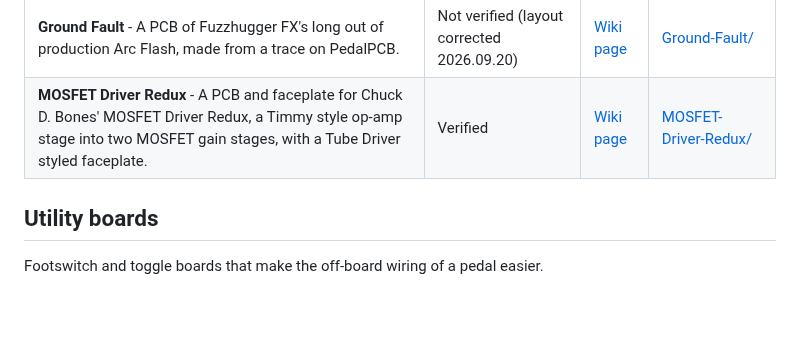
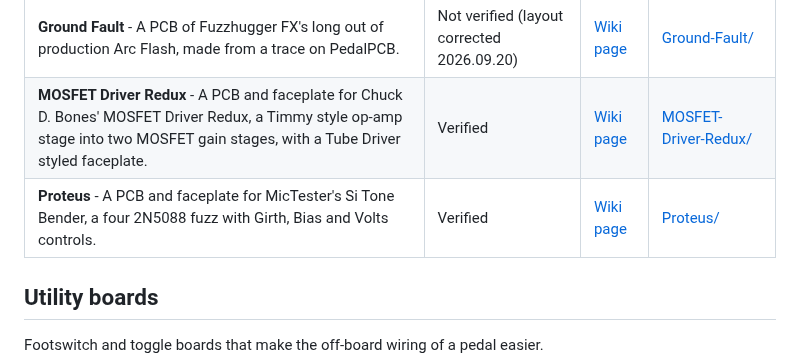
Before and after one commit to drlholloway/guitar-effects-layouts, a Markdown page: README.md, the part around the change. Rendered like a GitHub page; blank space fills up the shorter version.

Commit message:
Add Proteus (MicTester's Si Tone Bender): PCB and faceplate gerbers r2026-10-15, schematic, trace plots and faceplate renders
Co-Authored-By: Claude Opus 5.5 <noreply@anthropic.com>

```diff
--- a/README.md
+++ b/README.md
@@ -9,6 +9,7 @@ Guitar Effect Pedal Layouts that I've made for sharing with everyone.
 | **The Everlasting Tantrum v2** - My take on an unreleased DOD and Devi Ever collaboration with some fun modifications. | Verified | [Wiki page](https://github.com/drlholloway/guitar-effects-layouts/wiki/The-Everlasting-Tantrum-v2) | [The-Everlasting-Tantrum/](The-Everlasting-Tantrum) |
 | **Ground Fault** - A PCB of Fuzzhugger FX's long out of production Arc Flash, made from a trace on PedalPCB. | Not verified (layout corrected 2026.09.20) | [Wiki page](https://github.com/drlholloway/guitar-effects-layouts/wiki/Ground-Fault) | [Ground-Fault/](Ground-Fault) |
 | **MOSFET Driver Redux** - A PCB and faceplate for Chuck D. Bones' MOSFET Driver Redux, a Timmy style op-amp stage into two MOSFET gain stages, with a Tube Driver styled faceplate. | Verified | [Wiki page](https://github.com/drlholloway/guitar-effects-layouts/wiki/MOSFET-Driver-Redux) | [MOSFET-Driver-Redux/](MOSFET-Driver-Redux) |
+| **Proteus** - A PCB and faceplate for MicTester's Si Tone Bender, a four 2N5088 fuzz with Girth, Bias and Volts controls. | Verified | [Wiki page](https://github.com/drlholloway/guitar-effects-layouts/wiki/Proteus) | [Proteus/](Proteus) |
 
 ## Utility boards
 
```
Also changed, not shown: Proteus/README.md (added, +24 -0 lines), Proteus/proteus-faceplate-2026-10-15.png (added), Proteus/proteus-faceplate-lit-red.png (added), Proteus/proteus-pcb-back-2026-10-15.png (added), Proteus/proteus-pcb-front-2026-10-15.png (added), 3 other files.
